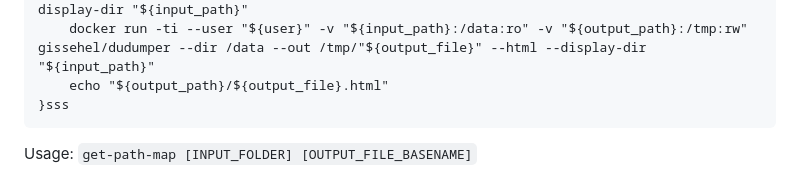
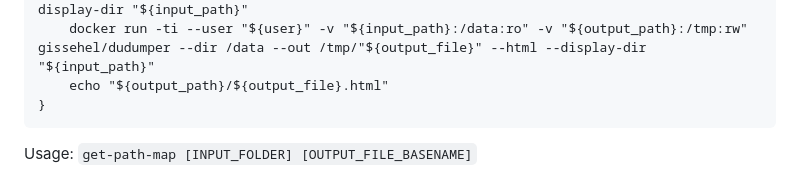
Before and after one commit to gissehel/dudumper, a Markdown page: README.md, the part around the change. Drawn GitHub-style.

Commit message:
DOC : Fix "s"

````diff
--- a/README.md
+++ b/README.md
@@ -80,7 +80,7 @@ function get-path-map {
     echo docker run -ti --user "${user}" -v "${input_path}:/data:ro" -v "${output_path}:/tmp:rw" gissehel/dudumper --dir /data --out /tmp/"${output_file}" --html --display-dir "${input_path}"
     docker run -ti --user "${user}" -v "${input_path}:/data:ro" -v "${output_path}:/tmp:rw" gissehel/dudumper --dir /data --out /tmp/"${output_file}" --html --display-dir "${input_path}"
     echo "${output_path}/${output_file}.html"
-}sss
+}
 ```
 
 Usage: `get-path-map [INPUT_FOLDER] [OUTPUT_FILE_BASENAME]`
````
